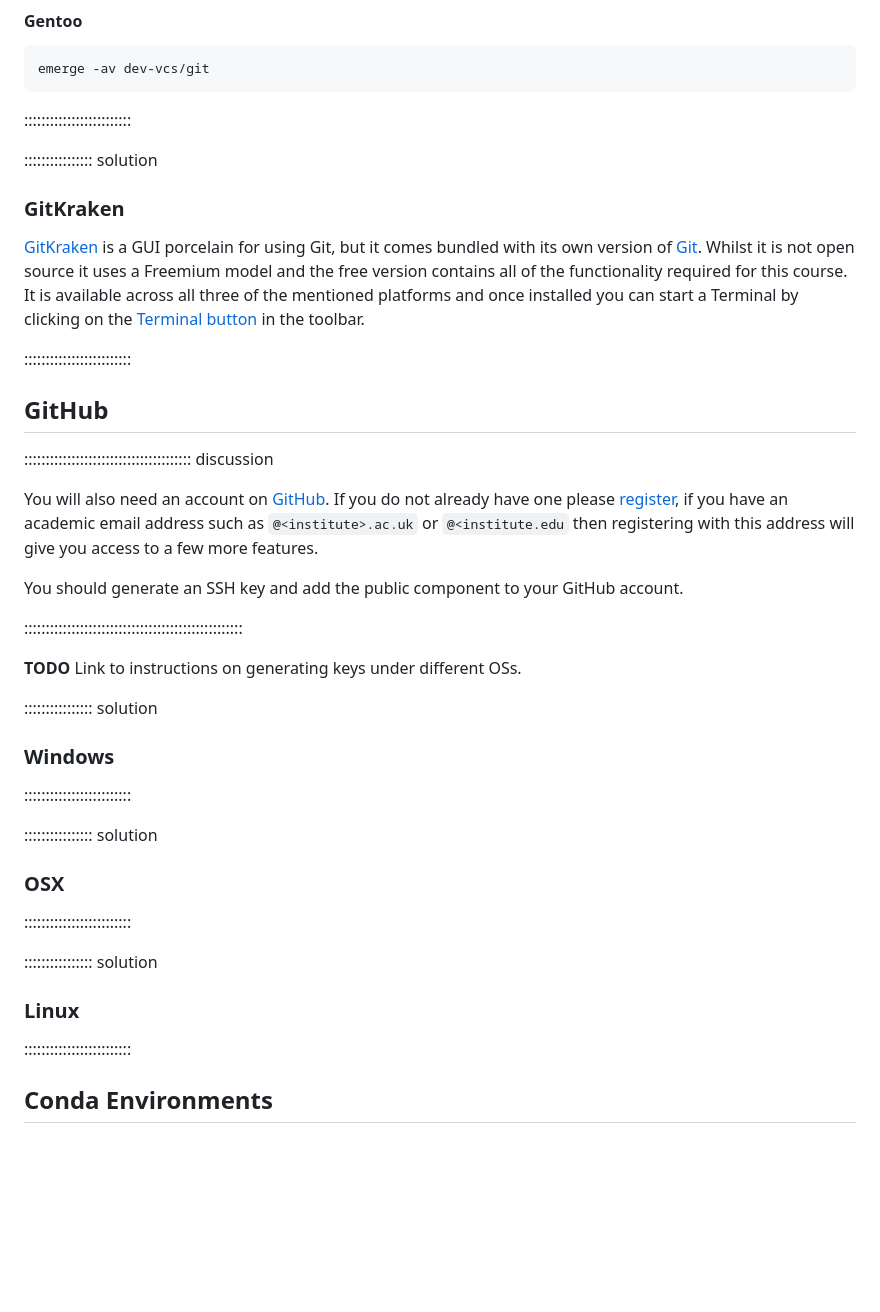
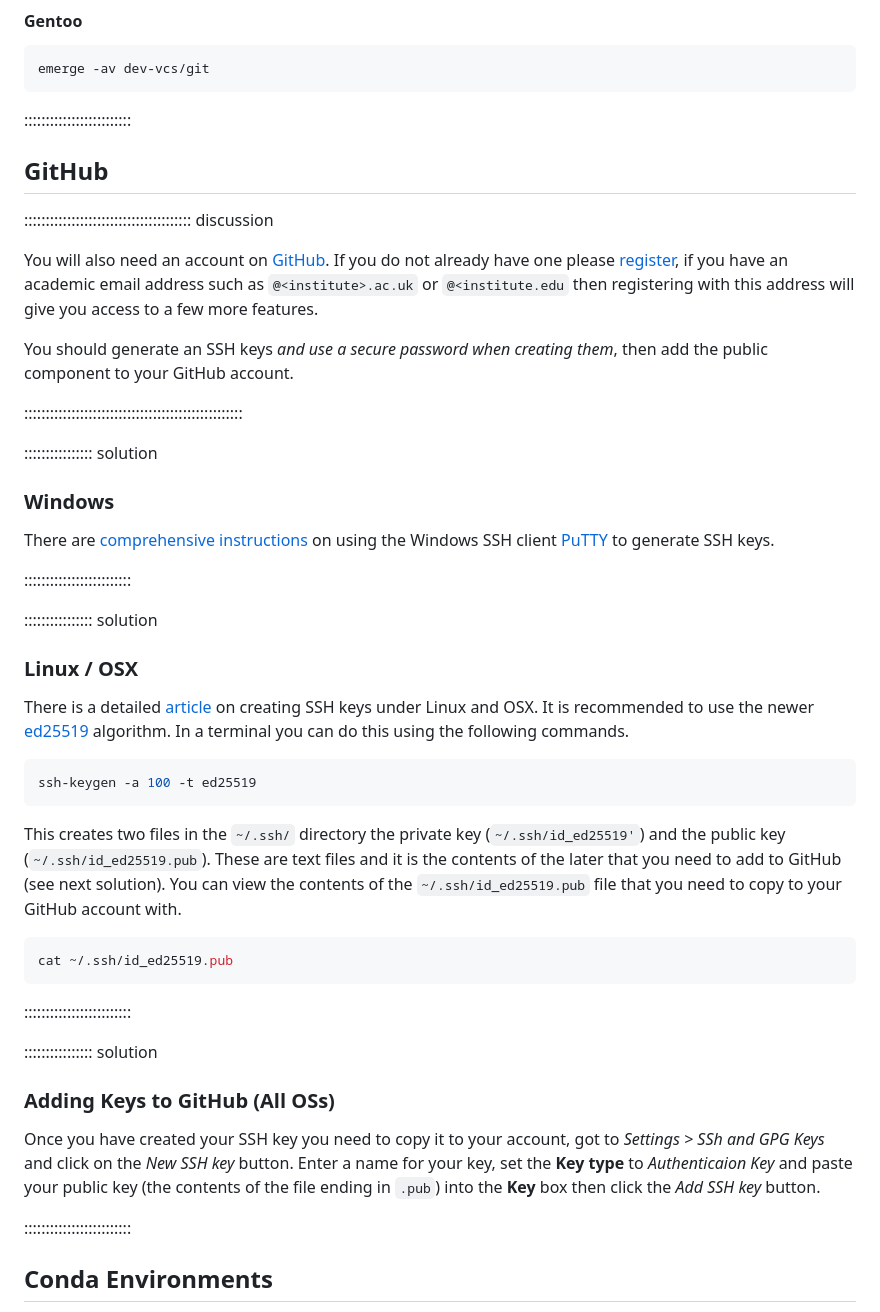
Before and after one commit to ns-rse/git-collaboration, a Markdown page: learners/setup.md, the part around one of its changes. GitHub-like rendering; blank space fills up the shorter version.

````diff
--- a/learners/setup.md
+++ b/learners/setup.md
@@ -102,17 +101,6 @@ emerge -av dev-vcs/git
 
 :::::::::::::::::::::::::
 
-:::::::::::::::: solution
-
-### GitKraken
-
-[GitKraken][gitkraken] is a GUI porcelain for using Git, but it comes bundled with its own version of [Git][git]. Whilst
-it is not open source it uses a Freemium model and the free version contains all of the functionality required for this
-course. It is available across all three of the mentioned platforms and once installed you can start a Terminal by
-clicking on the [Terminal button](https://help.gitkraken.com/gitkraken-client/terminal/) in the toolbar.
-
-:::::::::::::::::::::::::
-
 ## GitHub
 
 ::::::::::::::::::::::::::::::::::::::: discussion
@@ -121,27 +109,48 @@ You will also need an account on [GitHub][gh]. If you do not already have one pl
 [register](https://github.com/signup), if you have an academic email address such as `@<institute>.ac.uk` or
 `@<institute.edu` then registering with this address will give you access to a few more features.
 
-You should generate an SSH key and add the public component to your GitHub account.
+You should generate an SSH keys _and use a secure password when creating them_, then add the public component to your
+GitHub account.
 
 :::::::::::::::::::::::::::::::::::::::::::::::::::
-
-**TODO** Link to instructions on generating keys under different OSs.
 
 :::::::::::::::: solution
 
 ### Windows
 
-:::::::::::::::::::::::::
-
-:::::::::::::::: solution
-
-### OSX
+There are [comprehensive instructions][putty-ssh] on using the Windows SSH client [PuTTY][putty] to generate SSH keys.
 
 :::::::::::::::::::::::::
 
 :::::::::::::::: solution
 
-### Linux
+### Linux / OSX
+
+There is a detailed [article][ssh-keygen] on creating SSH keys under Linux and OSX. It is recommended to use the newer
+[ed25519][ssh-ed25519] algorithm. In a terminal you can do this using the following commands.
+
+``` bash
+ssh-keygen -a 100 -t ed25519
+```
+
+This creates two files in the `~/.ssh/` directory the private key (`~/.ssh/id_ed25519'`) and the public key
+(`~/.ssh/id_ed25519.pub`). These are text files and it is the contents of the later that you need to add to GitHub (see
+next solution). You can view the contents of the `~/.ssh/id_ed25519.pub` file that you need to copy to your GitHub
+account with.
+
+``` bash
+cat ~/.ssh/id_ed25519.pub
+```
+
+:::::::::::::::::::::::::
+
+:::::::::::::::: solution
+
+### Adding Keys to GitHub (All OSs)
+
+Once you have created your SSH key you need to copy it to your account, got to _Settings > SSh and GPG Keys_ and click
+on the _New SSH key_ button. Enter a name for your key, set the **Key type** to _Authenticaion Key_ and paste your
+public key (the contents of the file ending in `.pub`) into the **Key** box then click the _Add SSH key_ button.
 
 :::::::::::::::::::::::::
 
````
Also changed, not shown: other parts of learners/setup.md (+10 -8 lines), episodes/branching.md (+33 -24 lines).
